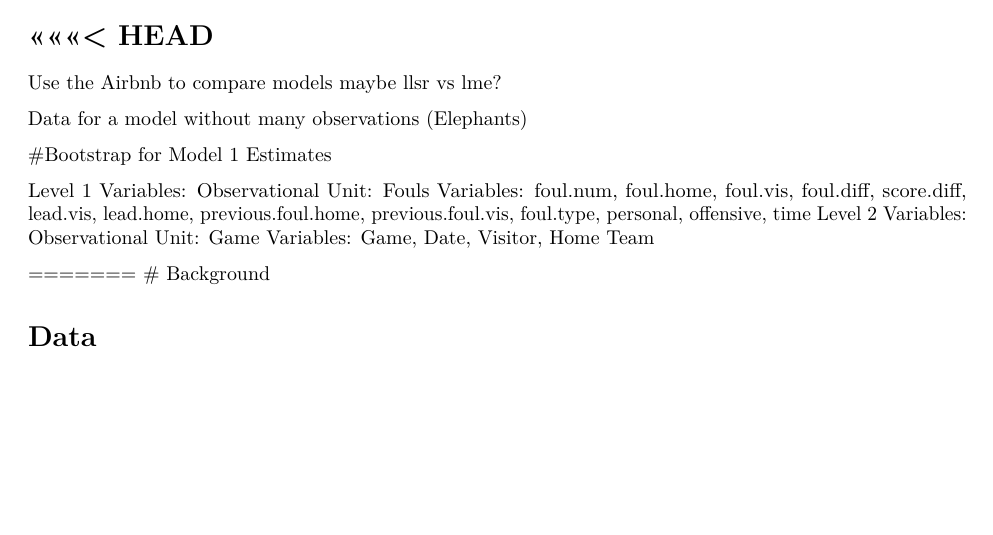
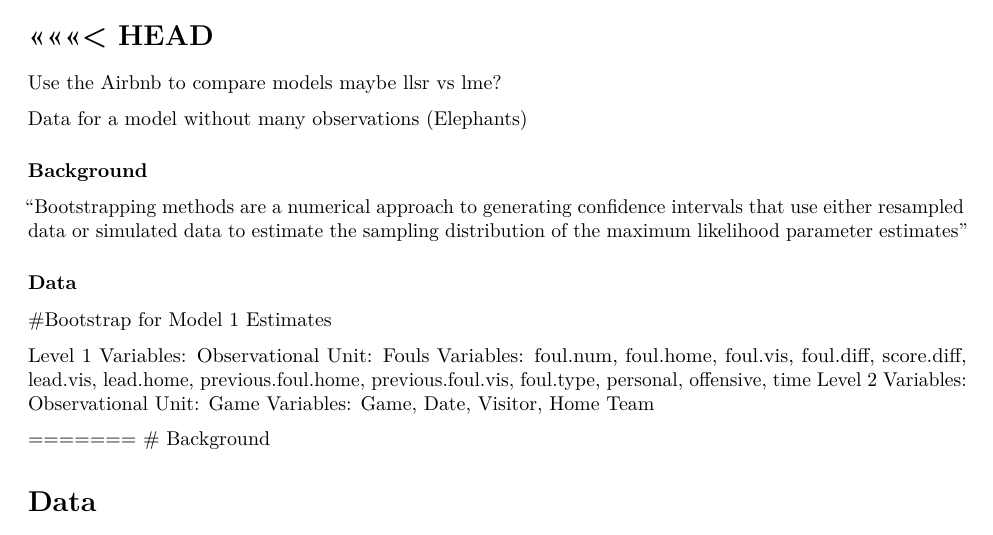
Before and after one commit to cjcaraniLU/Parametric-Bootstrapping, an R Markdown document (Parametric.Rmd): part of the page, cut so that both start at the same text, the shorter picture padded with empty space. Rendered offline with R 4.5, knitr and Pandoc, then LaTeX, with nearby package versions; the code chunks are not run, so their results and figures are left out.

Commit message:
Start of Background paragraph

````diff
--- a/Parametric.Rmd
+++ b/Parametric.Rmd
@@ -39,6 +39,13 @@ m2 <- lmer(data = Airbnb, price ~ BikeScore + WalkScore + TransitScore + (1|neig
 ```
 
 Data for a model without many observations (Elephants)
+
+### Background
+"Bootstrapping methods are a numerical approach to generating confidence intervals that use either resampled data or simulated data to estimate the sampling distribution of the maximum likelihood parameter estimates"
+
+
+
+### Data
 
 ```{r}
 elephants <- read_csv("https://raw.githubusercontent.com/proback/BeyondMLR/master/data/elephant.csv")
````
